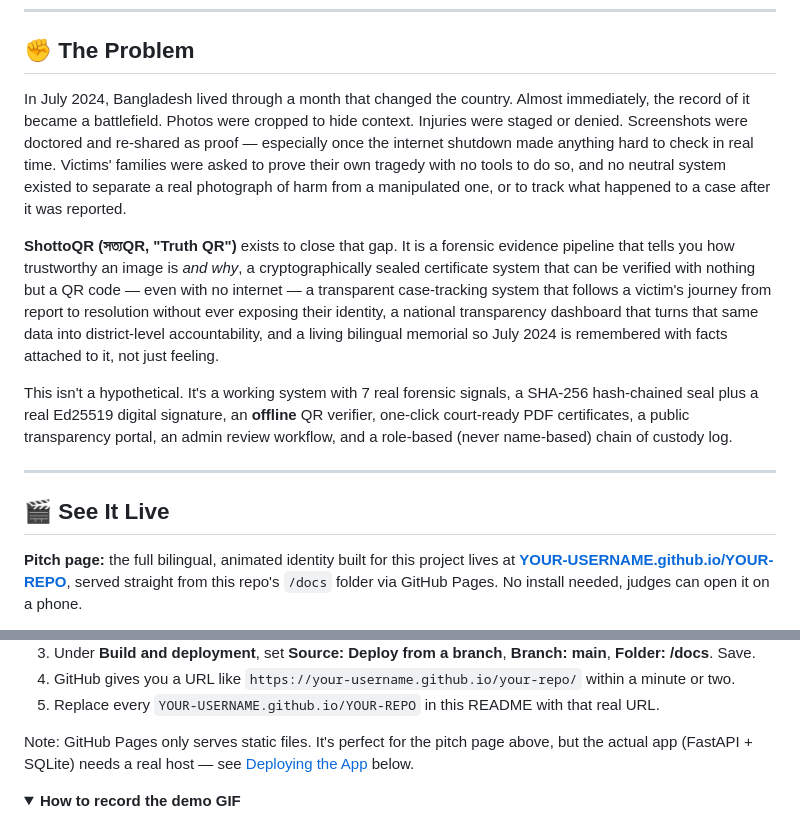
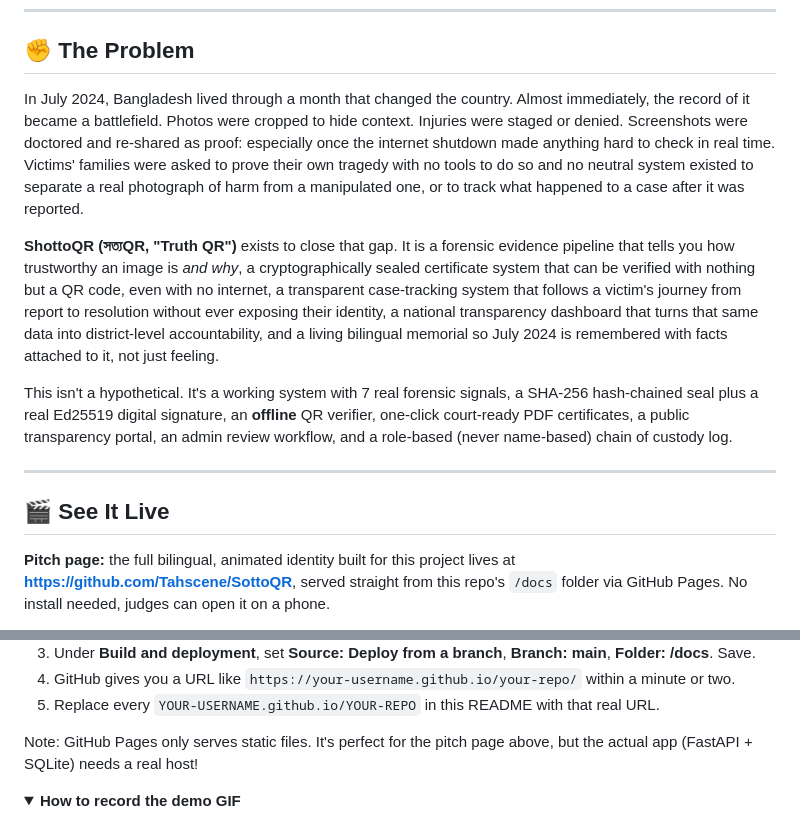
Before and after one commit to Tahscene/sottoqr_full--2-, a Markdown page: README.md, 2 parts joined by grey strips. GitHub-like rendering; folded sections open.

```diff
--- a/README.md
+++ b/README.md
@@ -20,9 +20,9 @@
 
 ## ✊ The Problem
 
-In July 2024, Bangladesh lived through a month that changed the country. Almost immediately, the record of it became a battlefield. Photos were cropped to hide context. Injuries were staged or denied. Screenshots were doctored and re-shared as proof — especially once the internet shutdown made anything hard to check in real time. Victims' families were asked to prove their own tragedy with no tools to do so, and no neutral system existed to separate a real photograph of harm from a manipulated one, or to track what happened to a case after it was reported.
+In July 2024, Bangladesh lived through a month that changed the country. Almost immediately, the record of it became a battlefield. Photos were cropped to hide context. Injuries were staged or denied. Screenshots were doctored and re-shared as proof: especially once the internet shutdown made anything hard to check in real time. Victims' families were asked to prove their own tragedy with no tools to do so and no neutral system existed to separate a real photograph of harm from a manipulated one, or to track what happened to a case after it was reported.
 
-**ShottoQR (সত্যQR, "Truth QR")** exists to close that gap. It is a forensic evidence pipeline that tells you how trustworthy an image is *and why*, a cryptographically sealed certificate system that can be verified with nothing but a QR code — even with no internet — a transparent case-tracking system that follows a victim's journey from report to resolution without ever exposing their identity, a national transparency dashboard that turns that same data into district-level accountability, and a living bilingual memorial so July 2024 is remembered with facts attached to it, not just feeling.
+**ShottoQR (সত্যQR, "Truth QR")** exists to close that gap. It is a forensic evidence pipeline that tells you how trustworthy an image is *and why*, a cryptographically sealed certificate system that can be verified with nothing but a QR code, even with no internet, a transparent case-tracking system that follows a victim's journey from report to resolution without ever exposing their identity, a national transparency dashboard that turns that same data into district-level accountability, and a living bilingual memorial so July 2024 is remembered with facts attached to it, not just feeling.
 
 This isn't a hypothetical. It's a working system with 7 real forensic signals, a SHA-256 hash-chained seal plus a real Ed25519 digital signature, an **offline** QR verifier, one-click court-ready PDF certificates, a public transparency portal, an admin review workflow, and a role-based (never name-based) chain of custody log.
 
@@ -30,5 +30,5 @@ This isn't a hypothetical. It's a working system with 7 real forensic signals, a
 
 ## 🎬 See It Live
 
-**Pitch page:** the full bilingual, animated identity built for this project lives at **[YOUR-USERNAME.github.io/YOUR-REPO](https://YOUR-USERNAME.github.io/YOUR-REPO/)**, served straight from this repo's `/docs` folder via GitHub Pages. No install needed, judges can open it on a phone.
+**Pitch page:** the full bilingual, animated identity built for this project lives at **[https://github.com/Tahscene/SottoQR](https://drive.google.com/file/d/1hiw2udQpt2MrbmkOM2tB-p2y0IR2kPWO/view?usp=sharing)**, served straight from this repo's `/docs` folder via GitHub Pages. No install needed, judges can open it on a phone.
 
@@ -47,7 +42,7 @@ This isn't a hypothetical. It's a working system with 7 real forensic signals, a
 4. GitHub gives you a URL like `https://your-username.github.io/your-repo/` within a minute or two.
 5. Replace every `YOUR-USERNAME.github.io/YOUR-REPO` in this README with that real URL.
 
-Note: GitHub Pages only serves static files. It's perfect for the pitch page above, but the actual app (FastAPI + SQLite) needs a real host — see [Deploying the App](#-deploying-the-app) below.
+Note: GitHub Pages only serves static files. It's perfect for the pitch page above, but the actual app (FastAPI + SQLite) needs a real host!
 
 </details>
 
```
Also changed, not shown: other parts of README.md (+1 -6 lines).
